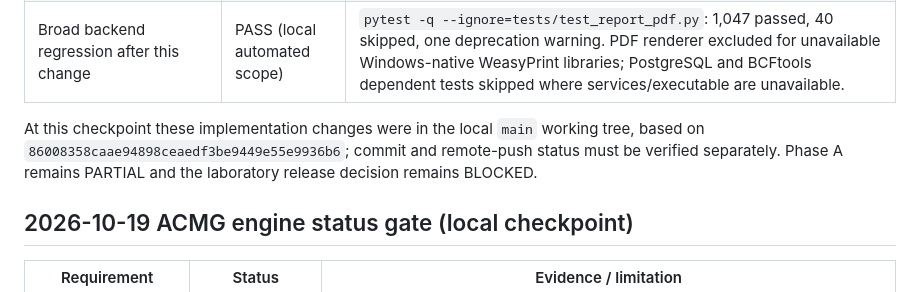
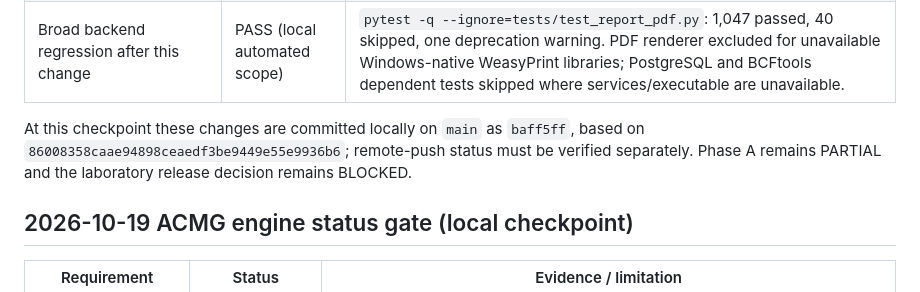
Before and after one commit to SayedaRehmat/SIRALOOM, a Markdown page: docs/PHASE1_ACCEPTANCE_MATRIX.md, the part around the change. Drawn GitHub-style.

```diff
--- a/docs/PHASE1_ACCEPTANCE_MATRIX.md
+++ b/docs/PHASE1_ACCEPTANCE_MATRIX.md
@@ -154,7 +154,7 @@ This code is on local and remote `main`; exact-SHA CI and all live/deployed, ind
 | Resource-change event registration is role- and resource-governed and audited | PASS (local automated scope) | Case-writer role denial, tenant/kind/name validation, aggregate-only response, authenticated human audit, and audit-failure rollback are covered; combined workflow/API/resource-adoption regressions: 24 passed. PostgreSQL/deployed workflow remains unverified. |
 | Broad backend regression after this change | PASS (local automated scope) | `pytest -q --ignore=tests/test_report_pdf.py`: 1,047 passed, 40 skipped, one deprecation warning. PDF renderer excluded for unavailable Windows-native WeasyPrint libraries; PostgreSQL and BCFtools dependent tests skipped where services/executable are unavailable. |
 
-At this checkpoint these implementation changes were in the local `main` working tree, based on `86008358caae94898ceaedf3be9449e55e9936b6`; commit and remote-push status must be verified separately. Phase A remains PARTIAL and the laboratory release decision remains BLOCKED.
+At this checkpoint these changes are committed locally on `main` as `baff5ff`, based on `86008358caae94898ceaedf3be9449e55e9936b6`; remote-push status must be verified separately. Phase A remains PARTIAL and the laboratory release decision remains BLOCKED.
 
 ## 2026-10-19 ACMG engine status gate (local checkpoint)
 
```
Also changed, not shown: docs/engineering/MASTER_AUDIT_AND_REMEDIATION.md (+2 -2 lines), docs/engineering/PHASE_A_AUDIT_LEDGER.md (+1 -1 lines).
